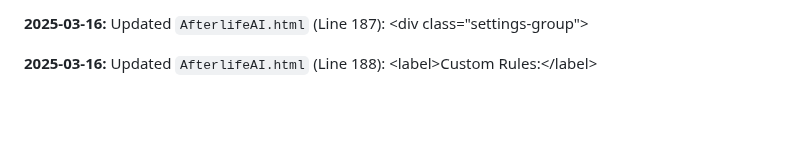
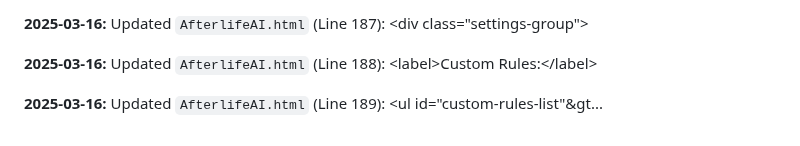
Before and after one commit to JayCoderr/AfterlifeReloaded, a Markdown page: README.md, the part around the change. Rendered like a GitHub page; blank space fills up the shorter version.

Commit message:
Appending update log to README.md

```diff
--- a/README.md
+++ b/README.md
@@ -464,3 +464,5 @@
 **2025-03-16:** Updated `AfterlifeAI.html` (Line 187): 				&lt;div class=&quot;settings-group&quot;&gt;
 
 **2025-03-16:** Updated `AfterlifeAI.html` (Line 188): 					&lt;label&gt;Custom Rules:&lt;/label&gt;
+
+**2025-03-16:** Updated `AfterlifeAI.html` (Line 189): 					&lt;ul id=&quot;custom-rules-list&quot;&gt...
```
